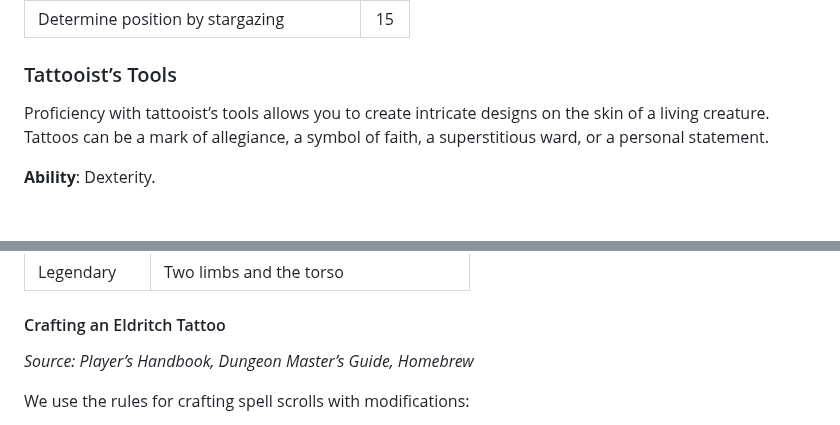
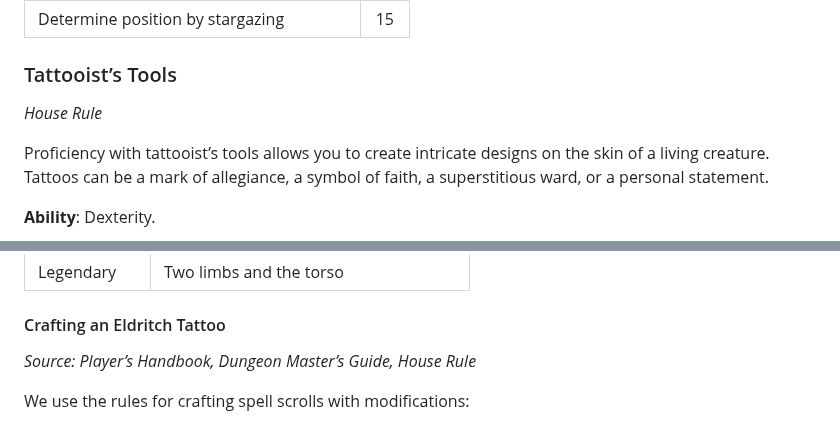
Before and after one commit to kragorg/dng, a Markdown page: appendices/Appendix D — Additional Rules.md, 2 parts joined by grey strips. GitHub-like rendering; blank space fills up the shorter version.

```diff
--- a/appendices/Appendix D — Additional Rules.md
+++ b/appendices/Appendix D — Additional Rules.md
@@ -194,6 +232,8 @@ Proficiency with navigator’s tools helps you determine a true course based on
 
 ### Tattooist’s Tools
 
+_House Rule_
+
 Proficiency with tattooist’s tools allows you to create intricate designs on the skin of a living creature. Tattoos can be a mark of allegiance, a symbol of faith, a superstitious ward, or a personal statement.
 
 **Ability**: Dexterity.
@@ -366,7 +406,7 @@ Table: Magic Tattoo Coverage
 
 #### Crafting an Eldritch Tattoo
 
-_Source: Player’s Handbook, Dungeon Master’s Guide, Homebrew_
+_Source: Player’s Handbook, Dungeon Master’s Guide, House Rule_
 
 We use the rules for crafting spell scrolls with modifications:
 
```
Also changed, not shown: other parts of appendices/Appendix D — Additional Rules.md (+41 -3 lines).
